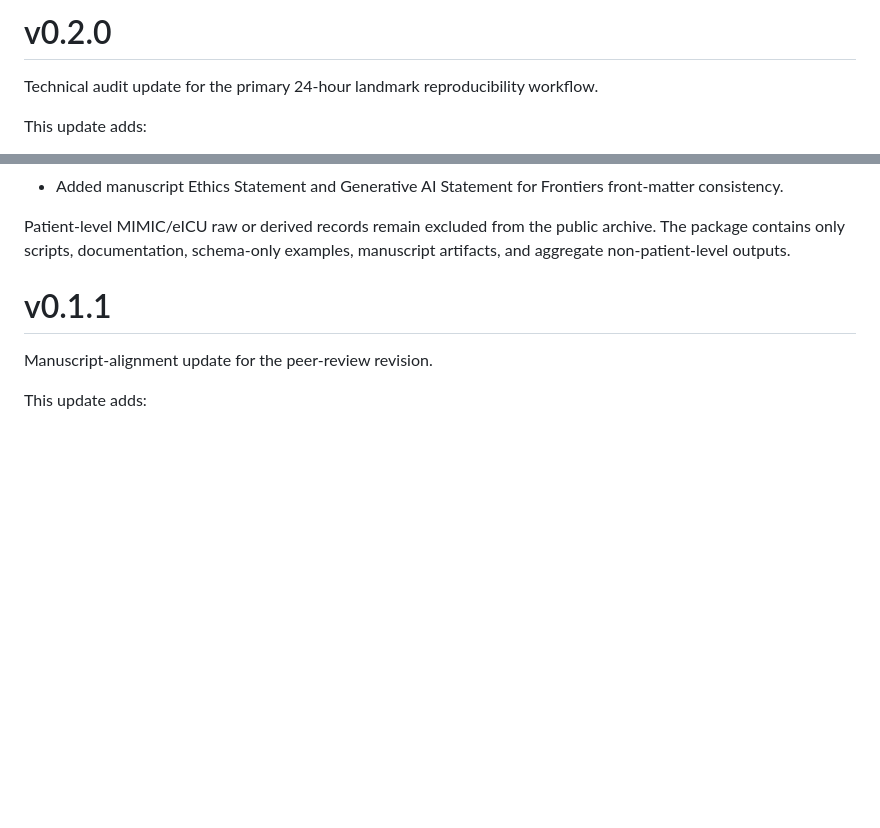
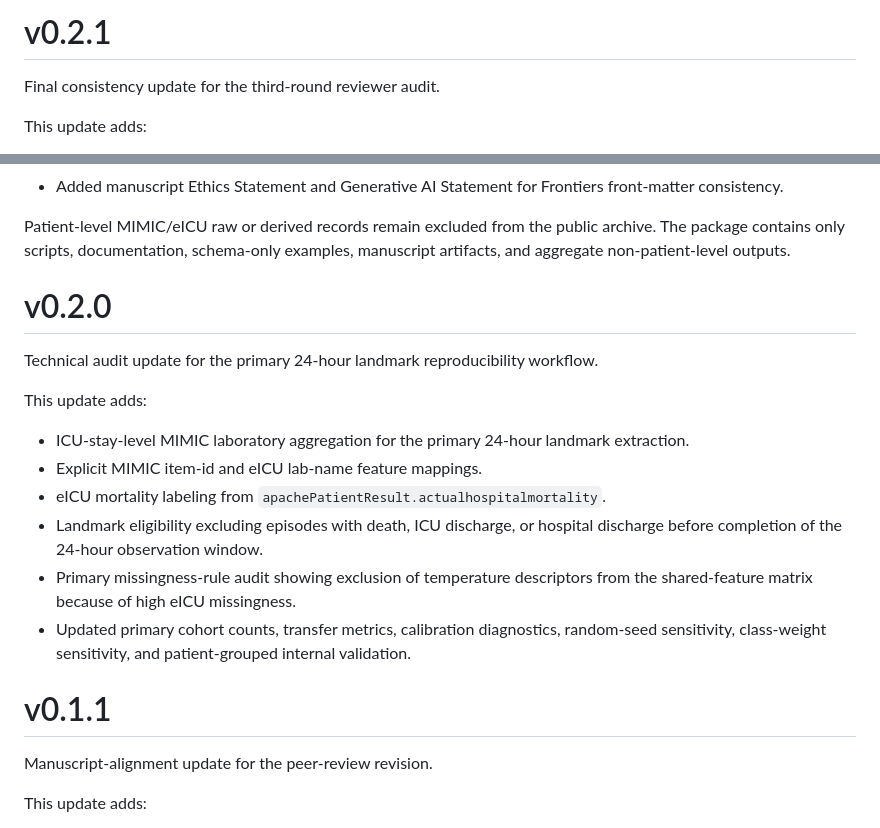
Before and after one commit to wvillegas01/salud-digital-reproducibility, a Markdown page: RELEASE_NOTES.md, 2 parts joined by grey strips. Drawn GitHub-style; blank space fills up the shorter version.

Commit message:
Prepare v0.2.1 release notes

```diff
--- a/RELEASE_NOTES.md
+++ b/RELEASE_NOTES.md
@@ -1,6 +1,6 @@
-# v0.2.0
+# v0.2.1
 
-Technical audit update for the primary 24-hour landmark reproducibility workflow.
+Final consistency update for the third-round reviewer audit.
 
 This update adds:
 
@@ -18,6 +18,19 @@ This update adds:
 - Added manuscript Ethics Statement and Generative AI Statement for Frontiers front-matter consistency.
 
 Patient-level MIMIC/eICU raw or derived records remain excluded from the public archive. The package contains only scripts, documentation, schema-only examples, manuscript artifacts, and aggregate non-patient-level outputs.
+
+# v0.2.0
+
+Technical audit update for the primary 24-hour landmark reproducibility workflow.
+
+This update adds:
+
+- ICU-stay-level MIMIC laboratory aggregation for the primary 24-hour landmark extraction.
+- Explicit MIMIC item-id and eICU lab-name feature mappings.
+- eICU mortality labeling from `apachePatientResult.actualhospitalmortality`.
+- Landmark eligibility excluding episodes with death, ICU discharge, or hospital discharge before completion of the 24-hour observation window.
+- Primary missingness-rule audit showing exclusion of temperature descriptors from the shared-feature matrix because of high eICU missingness.
+- Updated primary cohort counts, transfer metrics, calibration diagnostics, random-seed sensitivity, class-weight sensitivity, and patient-grouped internal validation.
 
 # v0.1.1
 
```
Also changed, not shown: README.md (+1 -1 lines).
